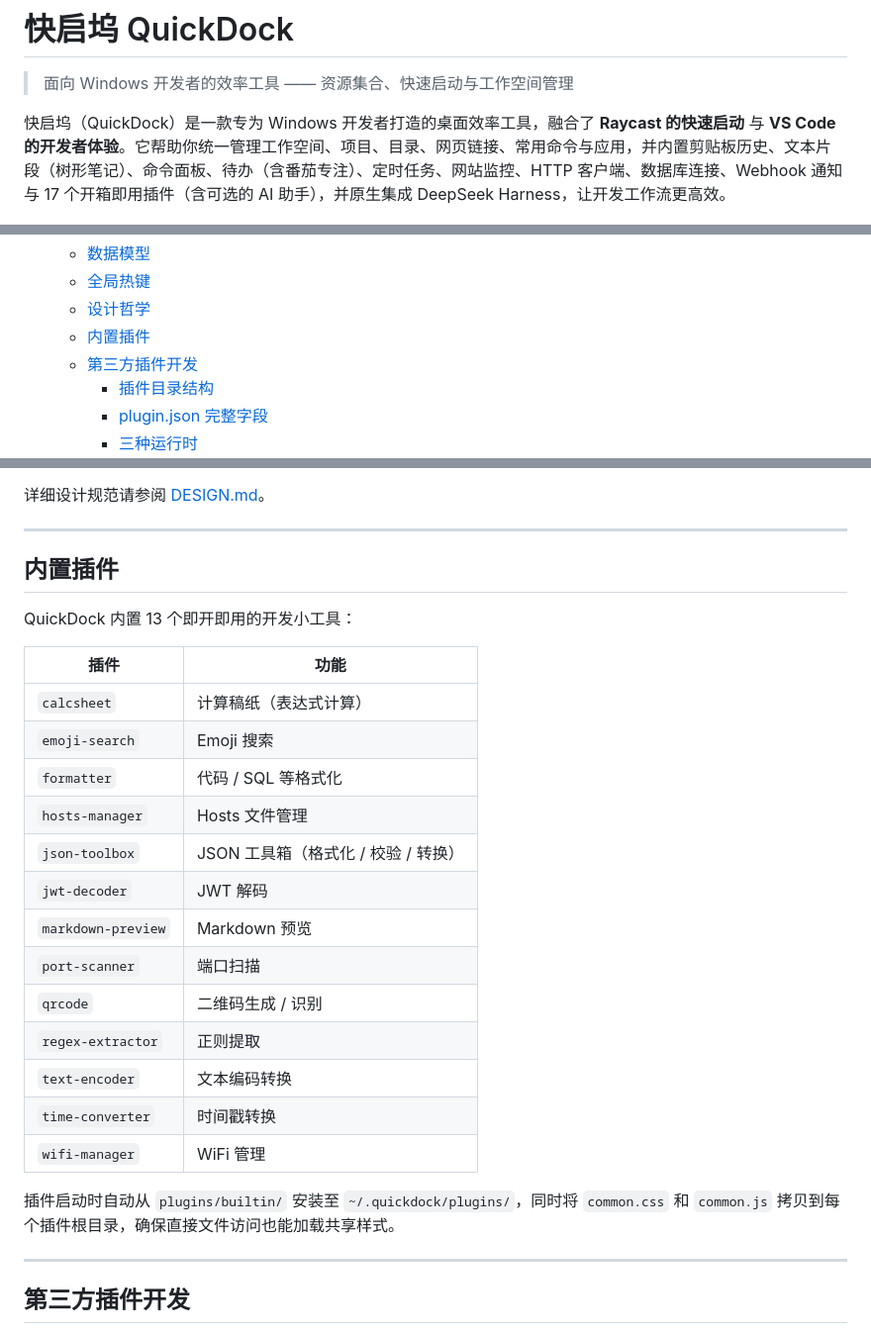
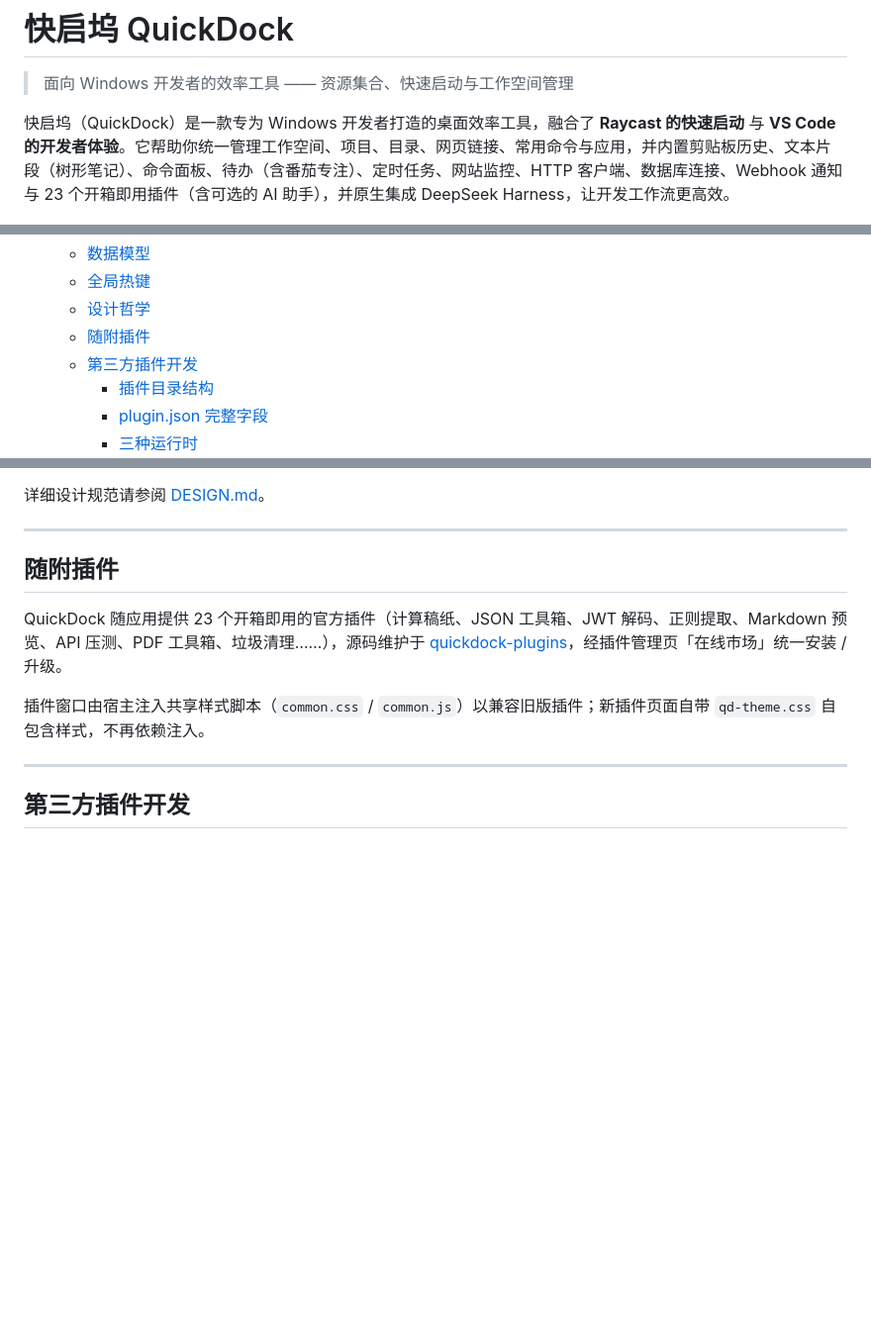
Before and after one commit to parieses/quickdock, a Markdown page: README.md, 3 parts joined by grey strips. Shown at 99% size. GitHub-like rendering; blank space fills up the shorter version.

Commit message:
docs(readme): 更新README中的插件相关文档
修正默认插件数量从17到23，将多处"内置插件"重命名为"随附插件"，添加官方插件仓库链接，移除旧插件表格并更新插件说明，补充插件样式注入相关说明

```diff
--- a/README.md
+++ b/README.md
@@ -2,7 +2,7 @@
 
 > 面向 Windows 开发者的效率工具 —— 资源集合、快速启动与工作空间管理
 
-快启坞（QuickDock）是一款专为 Windows 开发者打造的桌面效率工具，融合了 **Raycast 的快速启动** 与 **VS Code 的开发者体验**。它帮助你统一管理工作空间、项目、目录、网页链接、常用命令与应用，并内置剪贴板历史、文本片段（树形笔记）、命令面板、待办（含番茄专注）、定时任务、网站监控、HTTP 客户端、数据库连接、Webhook 通知与 17 个开箱即用插件（含可选的 AI 助手），并原生集成 DeepSeek Harness，让开发工作流更高效。
+快启坞（QuickDock）是一款专为 Windows 开发者打造的桌面效率工具，融合了 **Raycast 的快速启动** 与 **VS Code 的开发者体验**。它帮助你统一管理工作空间、项目、目录、网页链接、常用命令与应用，并内置剪贴板历史、文本片段（树形笔记）、命令面板、待办（含番茄专注）、定时任务、网站监控、HTTP 客户端、数据库连接、Webhook 通知与 23 个开箱即用插件（含可选的 AI 助手），并原生集成 DeepSeek Harness，让开发工作流更高效。
 
 ![主界面截图](image/主界面截图.png)
 
@@ -45,7 +45,7 @@
   - [数据模型](#数据模型)
   - [全局热键](#全局热键)
   - [设计哲学](#设计哲学)
-  - [内置插件](#内置插件)
+  - [随附插件](#随附插件)
   - [第三方插件开发](#第三方插件开发)
     - [插件目录结构](#插件目录结构)
     - [plugin.json 完整字段](#pluginjson-完整字段)
@@ -503,27 +503,11 @@ Workspace（工作空间）
 
 ---
 
-## 内置插件
+## 随附插件
 
-QuickDock 内置 13 个即开即用的开发小工具：
+QuickDock 随应用提供 23 个开箱即用的官方插件（计算稿纸、JSON 工具箱、JWT 解码、正则提取、Markdown 预览、API 压测、PDF 工具箱、垃圾清理……），源码维护于 [quickdock-plugins](https://github.com/parieses/quickdock-plugins)，经插件管理页「在线市场」统一安装 / 升级。
 
-| 插件 | 功能 |
-|------|------|
-| `calcsheet` | 计算稿纸（表达式计算） |
-| `emoji-search` | Emoji 搜索 |
-| `formatter` | 代码 / SQL 等格式化 |
-| `hosts-manager` | Hosts 文件管理 |
-| `json-toolbox` | JSON 工具箱（格式化 / 校验 / 转换） |
-| `jwt-decoder` | JWT 解码 |
-| `markdown-preview` | Markdown 预览 |
-| `port-scanner` | 端口扫描 |
-| `qrcode` | 二维码生成 / 识别 |
-| `regex-extractor` | 正则提取 |
-| `text-encoder` | 文本编码转换 |
-| `time-converter` | 时间戳转换 |
-| `wifi-manager` | WiFi 管理 |
-
-插件启动时自动从 `plugins/builtin/` 安装至 `~/.quickdock/plugins/`，同时将 `common.css` 和 `common.js` 拷贝到每个插件根目录，确保直接文件访问也能加载共享样式。
+插件窗口由宿主注入共享样式脚本（`common.css` / `common.js`）以兼容旧版插件；新插件页面自带 `qd-theme.css` 自包含样式，不再依赖注入。
 
 ---
 
```
Also changed, not shown: other parts of README.md (+1 -1 lines).
